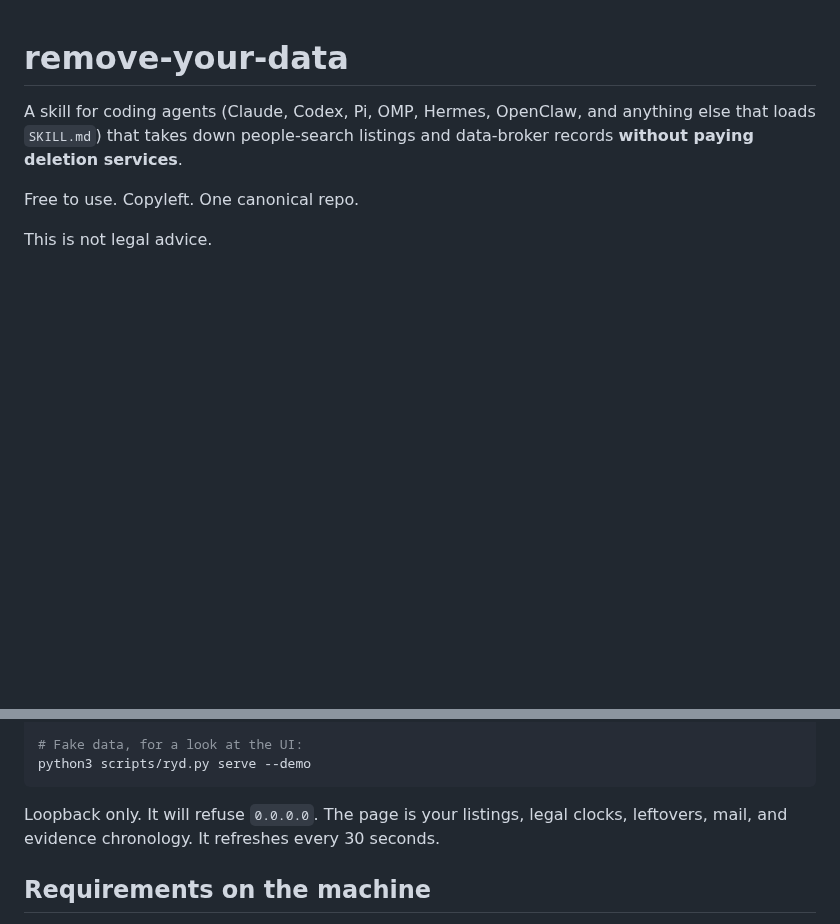
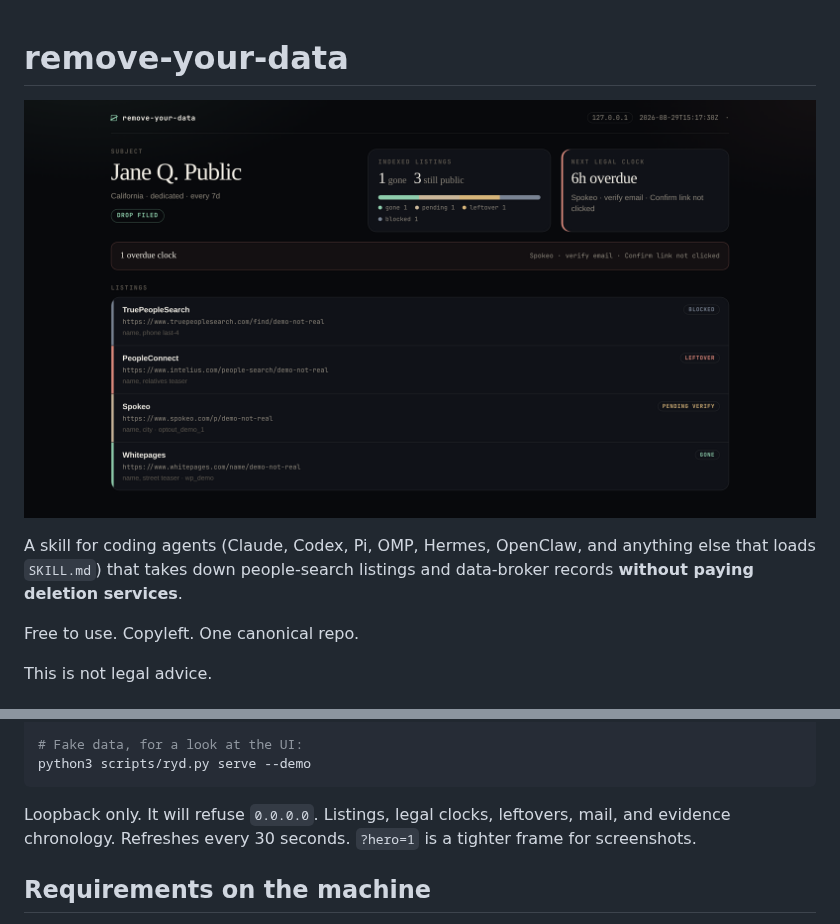
Before and after one commit to k7cfo/remove-your-data, a Markdown page: README.md, 2 parts joined by grey strips. Drawn GitHub-style; pictures changed too: docs/dashboard.png (added); blank space fills up the shorter version.

Commit message:
Redesign the localhost dashboard for a README hero.
Editorial control-board layout, sample shot at ?hero=1, 2x PNG in docs/.

````diff
--- a/README.md
+++ b/README.md
@@ -1,4 +1,6 @@
 # remove-your-data
+
+![Takedown dashboard](docs/dashboard.png)
 
 A skill for coding agents (Claude, Codex, Pi, OMP, Hermes, OpenClaw, and anything else that loads `SKILL.md`) that takes down people-search listings and data-broker records **without paying deletion services**.
 
@@ -73,7 +75,7 @@ python3 scripts/ryd.py export-csv --workspace "$HOME/privacy-takedown"
 python3 scripts/ryd.py serve --demo
 ```
 
-Loopback only. It will refuse `0.0.0.0`. The page is your listings, legal clocks, leftovers, mail, and evidence chronology. It refreshes every 30 seconds.
+Loopback only. It will refuse `0.0.0.0`. Listings, legal clocks, leftovers, mail, and evidence chronology. Refreshes every 30 seconds. `?hero=1` is a tighter frame for screenshots.
 
 ## Requirements on the machine
 
````
Also changed, not shown: AGENTS.md (+2 -1 lines), 2 other files.
